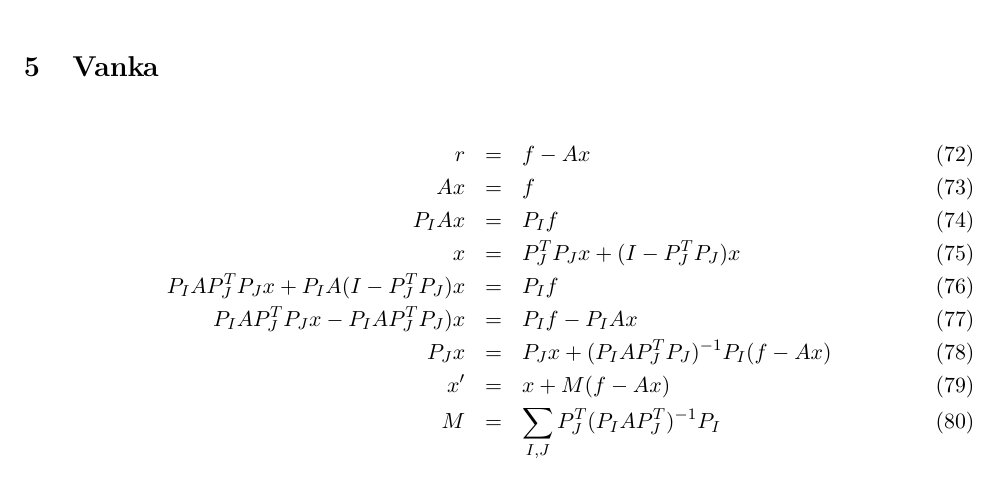
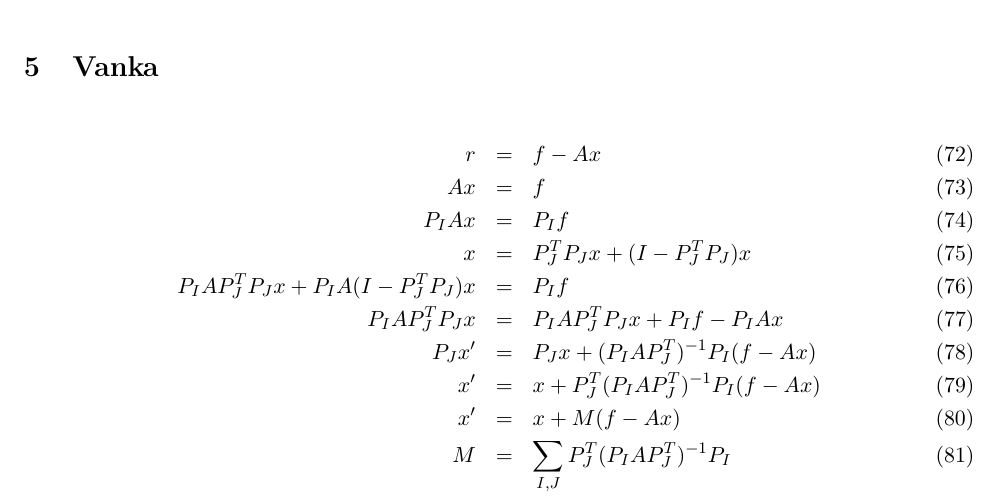
Before and after one commit to romanz/thesis, a LaTeX document (PDE/notes/notes.tex): part of page 6 of 6, cut so that both start at the same text. Compiled offline with pdfLaTeX.

Commit message:
Fix Vanka solver derivation.

```diff
--- a/PDE/notes/notes.tex
+++ b/PDE/notes/notes.tex
@@ -328,8 +328,9 @@ Note that $P$ can be determined only up to an additive constant.
  P_I A x &=& P_I f \\
  x &=& P_J^T P_J x + (I - P_J^T P_J) x \\
  P_I A P_J^T P_J x + P_I A  (I - P_J^T P_J) x &=& P_I f \\
- P_I A P_J^T P_J x - P_I A  P_J^T P_J) x &=& P_I f - P_I A x \\
- P_J x &=& P_J x + (P_I A P_J^T P_J)^{-1} P_I (f - Ax) \\
+ P_I A P_J^T P_J x &=& P_I A  P_J^T P_J x + P_I f - P_I A x \\
+ P_J x' &=& P_J x + (P_I A P_J^T)^{-1} P_I (f - Ax) \\
+ x' &=& x + P_J^T (P_I A P_J^T)^{-1} P_I (f - Ax) \\
  x' &=& x + M (f - Ax) \\
  M &=& \sum_{I,J} P_J^T (P_I A P_J^T)^{-1} P_I
 \end{eqnarray}
```
